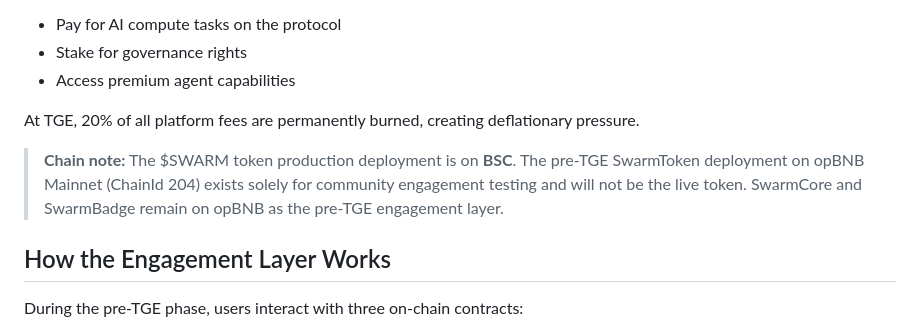
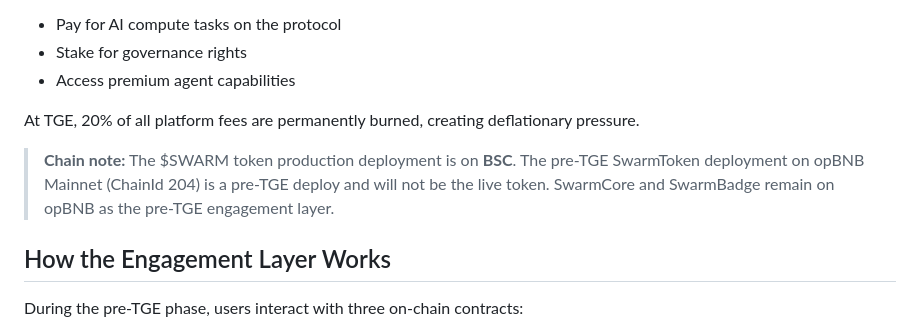
Before and after one commit to Swarm-Base/swarmbase, a Markdown page: docs/OVERVIEW.md, the part around the change. Rendered like a GitHub page.

Commit message:
Remove test/testing references

```diff
--- a/docs/OVERVIEW.md
+++ b/docs/OVERVIEW.md
@@ -19,7 +19,7 @@ $SWARM is the native utility token of the SwarmBase protocol, deployed as a **BE
 
 At TGE, 20% of all platform fees are permanently burned, creating deflationary pressure.
 
-> **Chain note:** The $SWARM token production deployment is on **BSC**. The pre-TGE SwarmToken deployment on opBNB Mainnet (ChainId 204) exists solely for community engagement testing and will not be the live token. SwarmCore and SwarmBadge remain on opBNB as the pre-TGE engagement layer.
+> **Chain note:** The $SWARM token production deployment is on **BSC**. The pre-TGE SwarmToken deployment on opBNB Mainnet (ChainId 204) is a pre-TGE deploy and will not be the live token. SwarmCore and SwarmBadge remain on opBNB as the pre-TGE engagement layer.
 
 ## How the Engagement Layer Works
 
```
